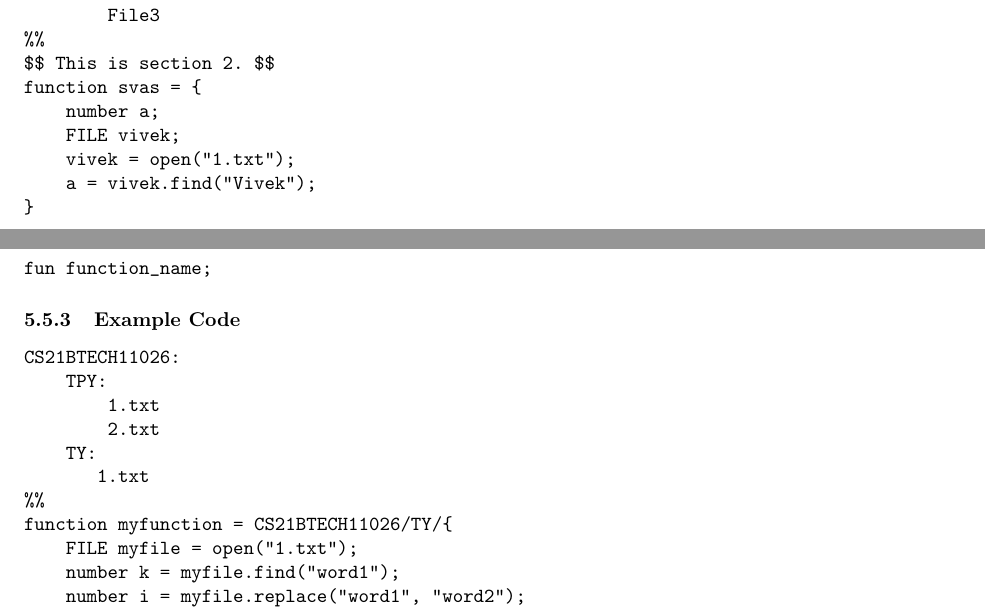
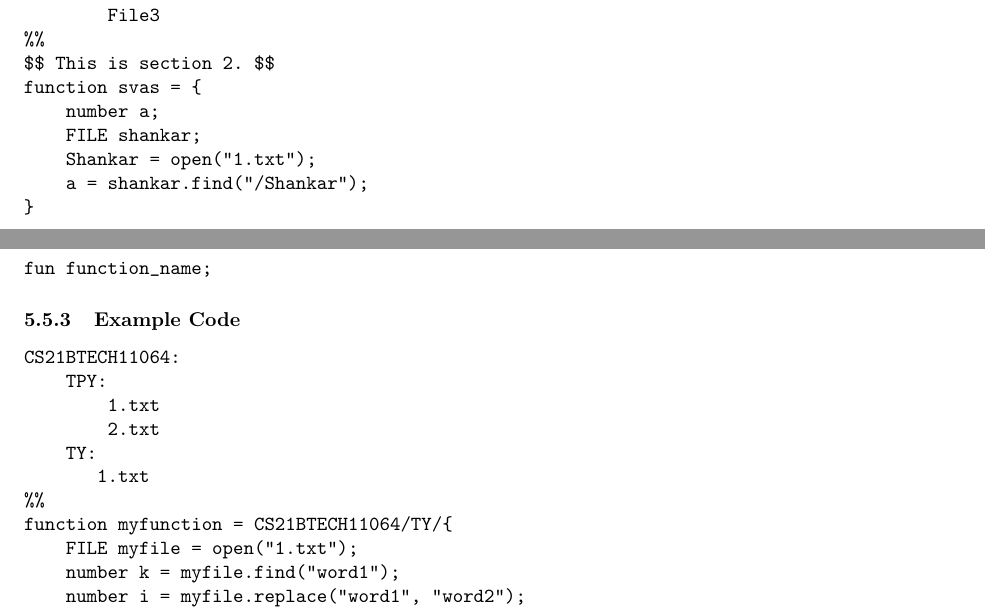
Before and after one commit to K-Vivek-Kumar/compilers-project, a LaTeX document (languageSpecification.tex): two parts of pages 6 and 7 of 11, joined at a grey line, cut so that both start at the same text. Compiled offline with pdfLaTeX.

Commit message:
Update languageSpecification.tex

```diff
--- a/languageSpecification.tex
+++ b/languageSpecification.tex
@@ -255,9 +255,9 @@ Folder:
 $$ This is section 2. $$
 function svas = {
     number a;
-    FILE vivek;
-    vivek = open("1.txt");
-    a = vivek.find("Vivek");
+    FILE shankar;
+    Shankar = open("1.txt");
+    a = shankar.find("/Shankar");
 }
 \end{verbatim}
 \subsection{Functions}
@@ -277,14 +277,14 @@ fun function_name;
 
 \subsubsection{Example Code}
 \begin{verbatim}
-CS21BTECH11026:
+CS21BTECH11064:
     TPY:
         1.txt
         2.txt
     TY:
        1.txt
 %%
-function myfunction = CS21BTECH11026/TY/{
+function myfunction = CS21BTECH11064/TY/{
     FILE myfile = open("1.txt");
     number k = myfile.find("word1");
     number i = myfile.replace("word1", "word2");
```
